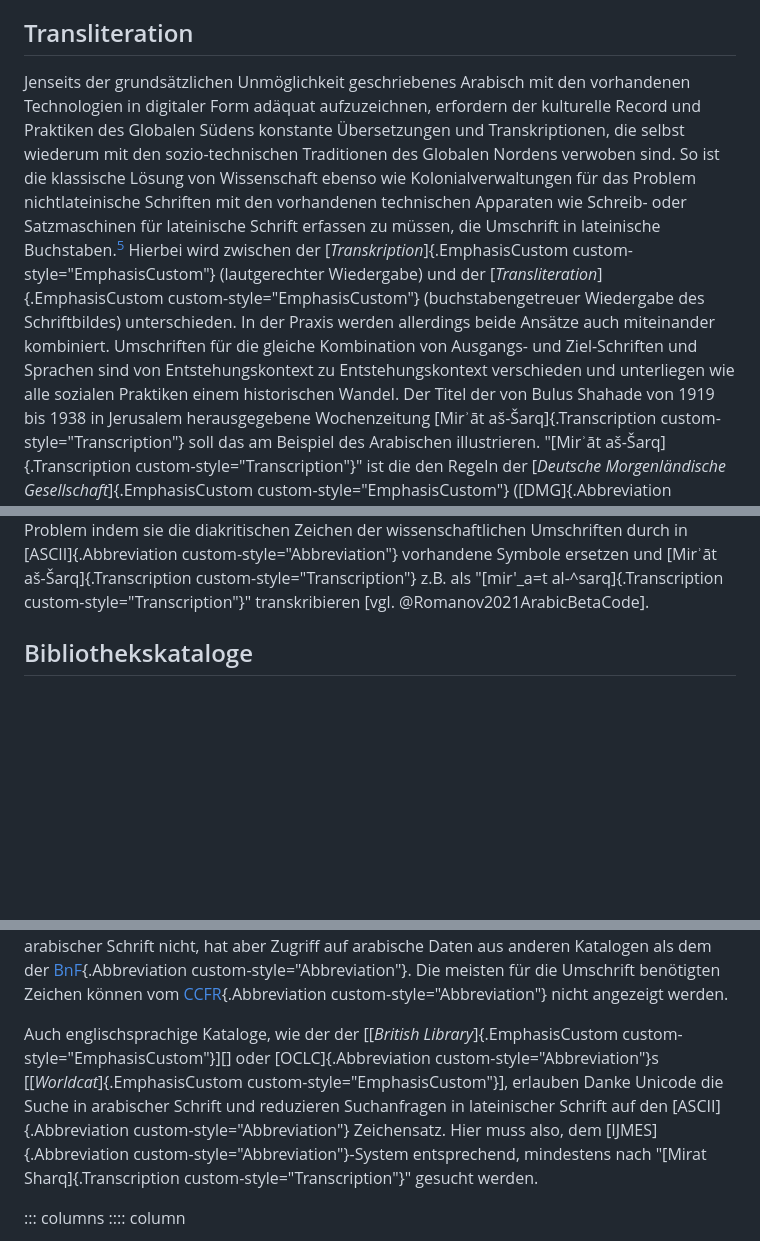
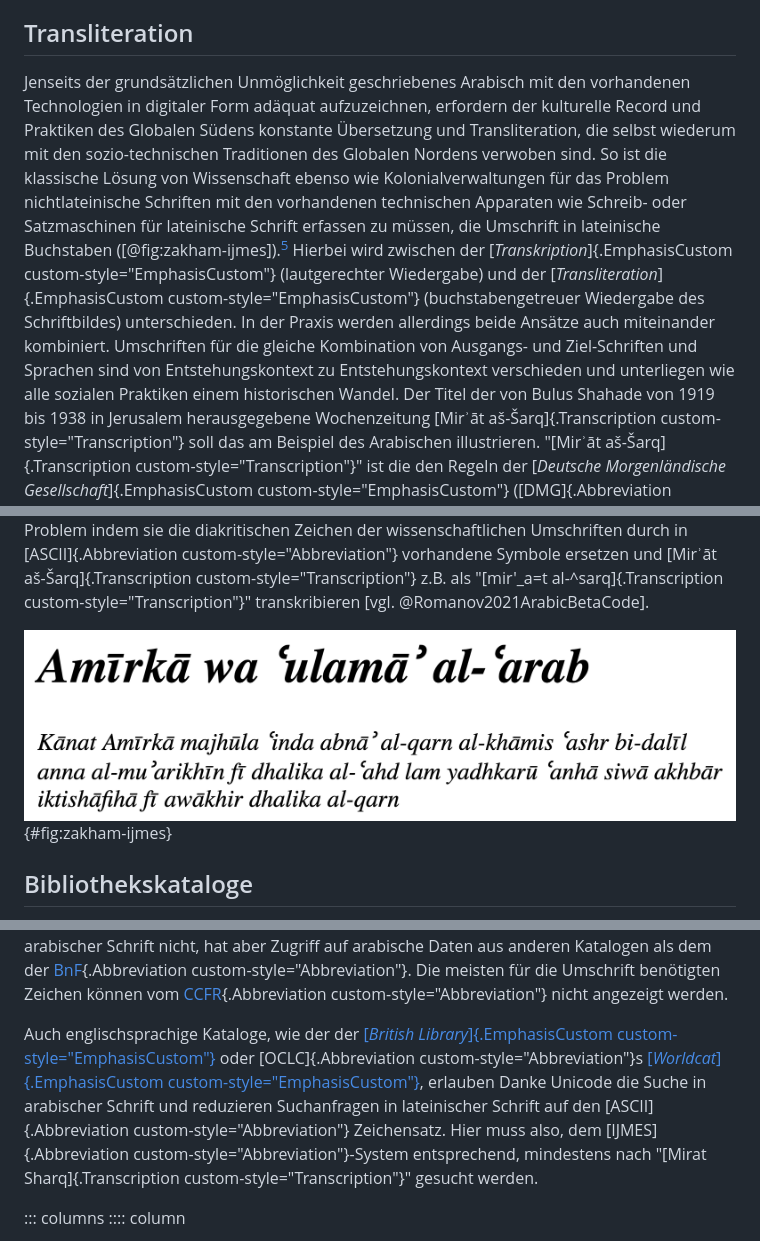
Before and after one commit to tillgrallert/p8fc0a1bd, a Markdown page: clio-globaler-süden_changes-accepted.md, 3 parts joined by grey strips. GitHub-like rendering; pictures changed too: assets/images/arabic_ijmes.png (added); blank space fills up the shorter version.

```diff
--- a/clio-globaler-süden_changes-accepted.md
+++ b/clio-globaler-süden_changes-accepted.md
@@ -122,7 +122,7 @@ Ostasiatische, logographische Schriften, wie das Chinesische, Koreanische oder J
 
 ## Transliteration
 
-Jenseits der grundsätzlichen Unmöglichkeit geschriebenes Arabisch mit den vorhandenen Technologien in digitaler Form adäquat aufzuzeichnen, erfordern der kulturelle Record und Praktiken des Globalen Südens konstante Übersetzungen und Transkriptionen, die selbst wiederum mit den sozio-technischen Traditionen des Globalen Nordens verwoben sind. So ist die klassische Lösung von Wissenschaft ebenso wie Kolonialverwaltungen für das Problem nichtlateinische Schriften mit den vorhandenen technischen Apparaten wie Schreib- oder Satzmaschinen für lateinische Schrift erfassen zu müssen, die Umschrift in lateinische Buchstaben.[^cf3] Hierbei wird zwischen der [*Transkription*]{.EmphasisCustom custom-style="EmphasisCustom"} (lautgerechter Wiedergabe) und der [*Transliteration*]{.EmphasisCustom custom-style="EmphasisCustom"} (buchstabengetreuer Wiedergabe des Schriftbildes) unterschieden. In der Praxis werden allerdings beide Ansätze auch miteinander kombiniert. Umschriften für die gleiche Kombination von Ausgangs- und Ziel-Schriften und Sprachen sind von Entstehungskontext zu Entstehungskontext verschieden und unterliegen wie alle sozialen Praktiken einem historischen Wandel.
+Jenseits der grundsätzlichen Unmöglichkeit geschriebenes Arabisch mit den vorhandenen Technologien in digitaler Form adäquat aufzuzeichnen, erfordern der kulturelle Record und Praktiken des Globalen Südens konstante Übersetzung und Transliteration, die selbst wiederum mit den sozio-technischen Traditionen des Globalen Nordens verwoben sind. So ist die klassische Lösung von Wissenschaft ebenso wie Kolonialverwaltungen für das Problem nichtlateinische Schriften mit den vorhandenen technischen Apparaten wie Schreib- oder Satzmaschinen für lateinische Schrift erfassen zu müssen, die Umschrift in lateinische Buchstaben ([@fig:zakham-ijmes]).[^cf3] Hierbei wird zwischen der [*Transkription*]{.EmphasisCustom custom-style="EmphasisCustom"} (lautgerechter Wiedergabe) und der [*Transliteration*]{.EmphasisCustom custom-style="EmphasisCustom"} (buchstabengetreuer Wiedergabe des Schriftbildes) unterschieden. In der Praxis werden allerdings beide Ansätze auch miteinander kombiniert. Umschriften für die gleiche Kombination von Ausgangs- und Ziel-Schriften und Sprachen sind von Entstehungskontext zu Entstehungskontext verschieden und unterliegen wie alle sozialen Praktiken einem historischen Wandel.
 Der Titel der von Bulus Shahade von 1919 bis 1938 in Jerusalem herausgegebene Wochenzeitung [Mirʾāt aš-Šarq]{.Transcription custom-style="Transcription"} soll das am Beispiel des Arabischen illustrieren. "[Mirʾāt aš-Šarq]{.Transcription custom-style="Transcription"}" ist die den Regeln der [*Deutsche Morgenländische Gesellschaft*]{.EmphasisCustom custom-style="EmphasisCustom"} ([DMG]{.Abbreviation custom-style="Abbreviation"}) folgende Umschrift des arabischen Titels
 [مرآة الشرق]{.Arabic custom-style="ArabicScript"}
 in lateinische Schrift, die zum einen 1:1 Entsprechungen für Buchstaben vorschreibt, zum anderen aber um eine phonetische Wiedergabe bemüht ist.[^cf4] Die international gebräuchlichere Umschrift dieses Titels nach den Regeln des (amerikanischen) [*International Journal of Middle East Studies*]{.EmphasisCustom custom-style="EmphasisCustom"} ([IJMES]{.Abbreviation custom-style="Abbreviation"}) ist "[Mirʾāt al-Sharq]{.Transcription custom-style="Transcription"}" [@IJMESTransliterationSystem; @ALALC2012Arabic]. Schließlich hat die Zeitschrift, da sie im britischen Mandatsgebiet Palästina erschien, ihren Titel im Seitenkopf selbst in lateinische Schrift als "[Meraat al-Sherk]{.Transcription custom-style="Transcription"}" angegeben [@EAP119/1/24_website].
@@ -136,6 +136,8 @@ Schließlich muss erwähnt werden, dass alle diese wissenschaftlichen Umschrifte
 
 
 
+
+![Transliteration des Textes in @fig:zakham-ar nach dem [IJMES]{.Abbreviation custom-style="Abbreviation"} System](assets/images/arabic_ijmes.png){#fig:zakham-ijmes}
 
 ## Bibliothekskataloge
 
@@ -154,7 +156,7 @@ Französische Kataloge, wie der [[*Catalogue collectif de France*]{.EmphasisCust
  gesucht werden kann. Der diese Daten aggregierende [CCFR]{.Abbreviation custom-style="Abbreviation"} unterstützt die Suche in arabischer Schrift nicht, hat aber Zugriff auf arabische Daten aus anderen Katalogen als dem der [BnF]{.Abbreviation custom-style="Abbreviation"}.
 Die meisten für die Umschrift benötigten Zeichen können vom [CCFR]{.Abbreviation custom-style="Abbreviation"} nicht angezeigt werden.
 
-Auch englischsprachige Kataloge, wie der der [[*British Library*]{.EmphasisCustom custom-style="EmphasisCustom"}][] oder [OCLC]{.Abbreviation custom-style="Abbreviation"}s [[*Worldcat*]{.EmphasisCustom custom-style="EmphasisCustom"}], erlauben Danke Unicode die Suche in arabischer Schrift und reduzieren Suchanfragen in lateinischer Schrift auf den [ASCII]{.Abbreviation custom-style="Abbreviation"} Zeichensatz. Hier muss also, dem [IJMES]{.Abbreviation custom-style="Abbreviation"}-System entsprechend, mindestens nach "[Mirat Sharq]{.Transcription custom-style="Transcription"}" gesucht werden.
+Auch englischsprachige Kataloge, wie der der [[*British Library*]{.EmphasisCustom custom-style="EmphasisCustom"}][bl] oder [OCLC]{.Abbreviation custom-style="Abbreviation"}s [[*Worldcat*]{.EmphasisCustom custom-style="EmphasisCustom"}][worldcat], erlauben Danke Unicode die Suche in arabischer Schrift und reduzieren Suchanfragen in lateinischer Schrift auf den [ASCII]{.Abbreviation custom-style="Abbreviation"} Zeichensatz. Hier muss also, dem [IJMES]{.Abbreviation custom-style="Abbreviation"}-System entsprechend, mindestens nach "[Mirat Sharq]{.Transcription custom-style="Transcription"}" gesucht werden.
 
 ::: columns
 :::: column
```
Also changed, not shown: other parts of clio-globaler-süden_changes-accepted.md (+1 -0 lines), clio-globaler-süden.md (+5 -2 lines), 2 other files.
